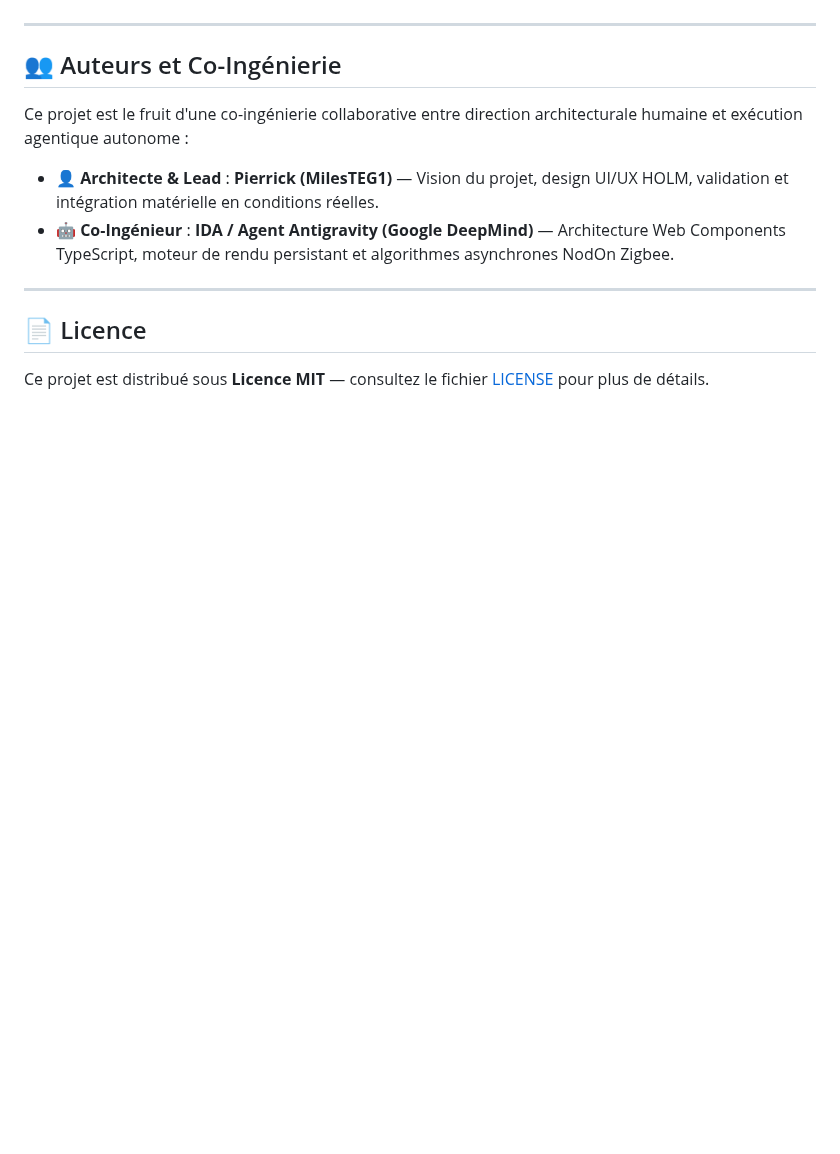
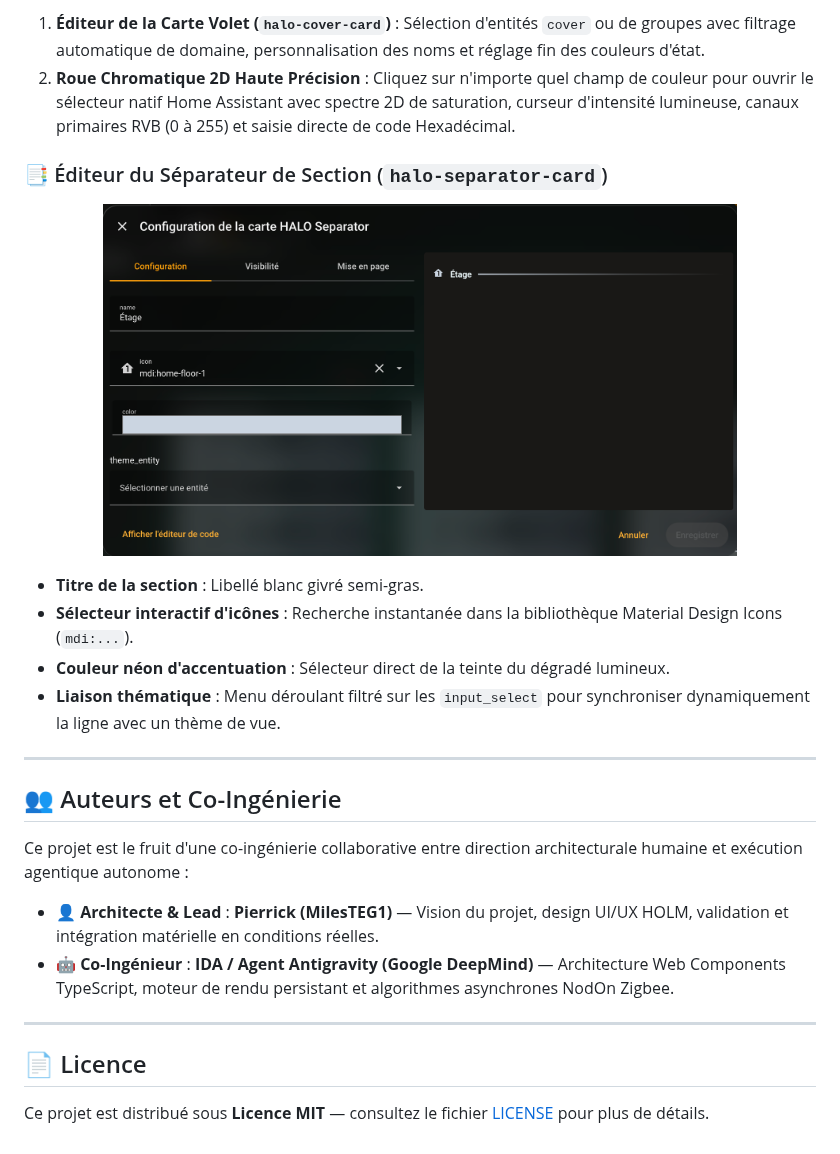
Before and after one commit to MilesTEG1/HALO-Button-Card, a Markdown page: README.fr.md, the part around one of its changes. Rendered like a GitHub page; blank space fills up the shorter version.

```diff
--- a/README.fr.md
+++ b/README.fr.md
@@ -134,3 +162,16 @@ Toutes les cartes de la collection s'éditent graphiquement sans toucher au code
+1. **Éditeur de la Carte Volet (`halo-cover-card`)** : Sélection d'entités `cover` ou de groupes avec filtrage automatique de domaine, personnalisation des noms et réglage fin des couleurs d'état.
+2. **Roue Chromatique 2D Haute Précision** : Cliquez sur n'importe quel champ de couleur pour ouvrir le sélecteur natif Home Assistant avec spectre 2D de saturation, curseur d'intensité lumineuse, canaux primaires RVB (0 à 255) et saisie directe de code Hexadécimal.
+
+### 📑 Éditeur du Séparateur de Section (`halo-separator-card`)
+
+<p align="center">
+  <img src="docs/screenshots/08-editor-separator-card.png" alt="Éditeur du séparateur de section" width="80%" />
+</p>
+
+- **Titre de la section** : Libellé blanc givré semi-gras.
+- **Sélecteur interactif d'icônes** : Recherche instantanée dans la bibliothèque Material Design Icons (`mdi:...`).
+- **Couleur néon d'accentuation** : Sélecteur direct de la teinte du dégradé lumineux.
+- **Liaison thématique** : Menu déroulant filtré sur les `input_select` pour synchroniser dynamiquement la ligne avec un thème de vue.
 
 ---
 
```
Also changed, not shown: other parts of README.fr.md (+33 -5 lines), README.md (+46 -5 lines), docs/screenshots/06-editor-cover-card-general.png (renamed from docs/screenshots/06-editor-cover-card-general.png.png).
